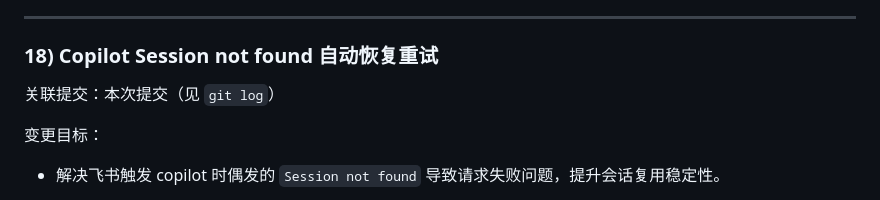
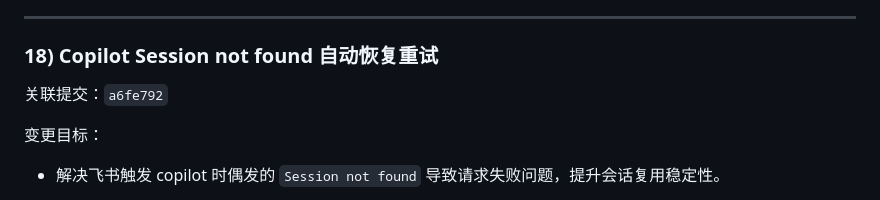
Before and after one commit to ganyuchuan/myclaw, a Markdown page: DEVELOPMENT_LOG.md, the part around the change. Rendered like a GitHub page.

Commit message:
docs(log): link session recovery entry to a6fe792

```diff
--- a/DEVELOPMENT_LOG.md
+++ b/DEVELOPMENT_LOG.md
@@ -480,7 +480,7 @@
 
 ### 18) Copilot Session not found 自动恢复重试
 
-关联提交：本次提交（见 `git log`）
+关联提交：`a6fe792`
 
 变更目标：
 - 解决飞书触发 copilot 时偶发的 `Session not found` 导致请求失败问题，提升会话复用稳定性。
```
